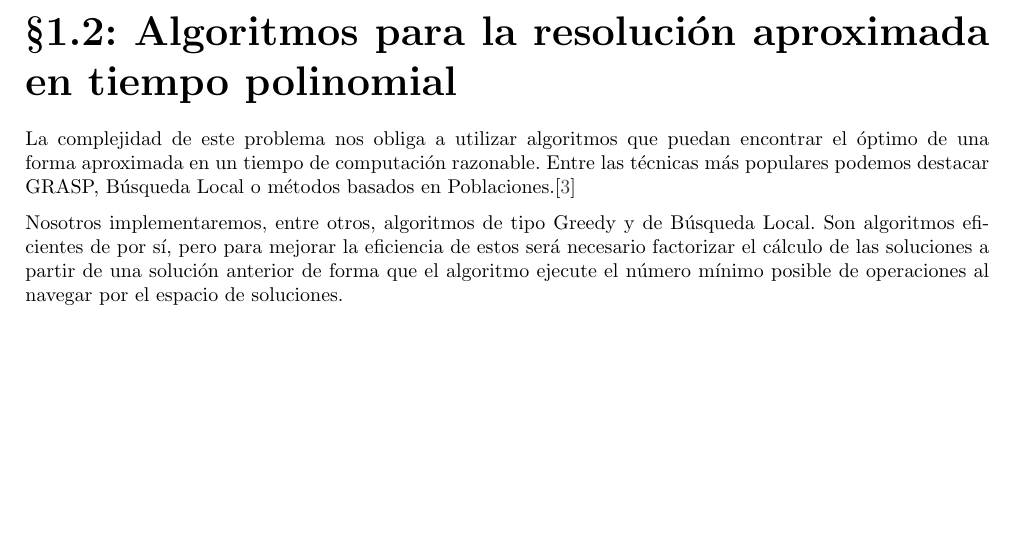
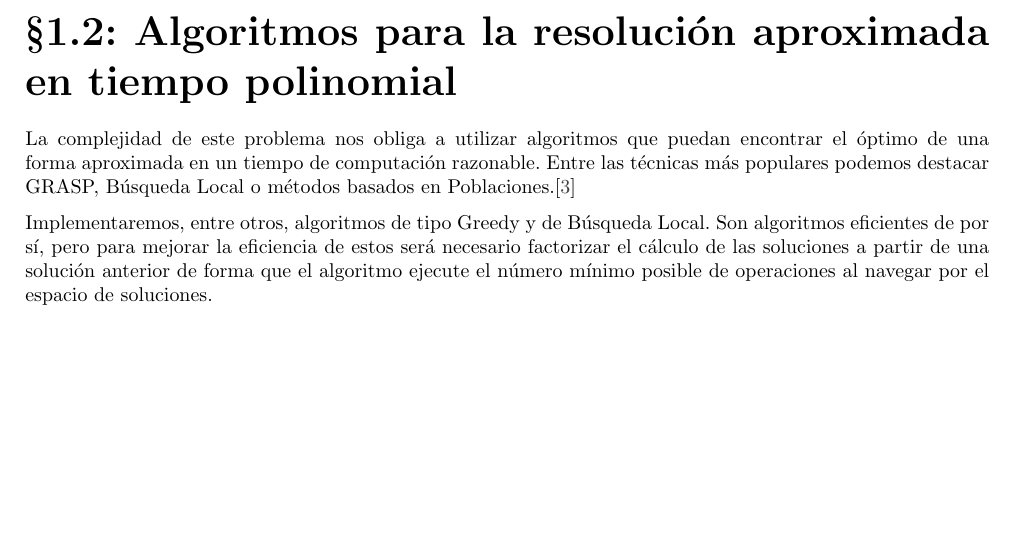
Before and after one commit to moshidev/MH, a LaTeX document (memoria/memoria.tex, which reads memoria/input/descripcion_problema_MDD.tex): part of page 3 of 6, cut so that both start at the same text. Compiled offline with pdfLaTeX.

Commit message:
fix typo

```diff
--- a/memoria/input/descripcion_problema_MDD.tex
+++ b/memoria/input/descripcion_problema_MDD.tex
@@ -20,6 +20,6 @@ $|M| = m$, siendo $m$ el número de elementos a escoger de $N$.
 La complejidad de este problema nos obliga a utilizar algoritmos que puedan encontrar el óptimo de una forma aproximada en un tiempo de computación razonable.
 Entre las técnicas más populares podemos destacar GRASP, Búsqueda Local o métodos basados en Poblaciones.\cite{MDP2010}
 
-Nosotros implementaremos, entre otros, algoritmos de tipo Greedy y de Búsqueda Local. Son algoritmos eficientes de por sí, pero para
+Implementaremos, entre otros, algoritmos de tipo Greedy y de Búsqueda Local. Son algoritmos eficientes de por sí, pero para
 mejorar la eficiencia de estos será necesario factorizar el cálculo de las soluciones a partir de una solución anterior de forma
 que el algoritmo ejecute el número mínimo posible de operaciones al navegar por el espacio de soluciones.
```
